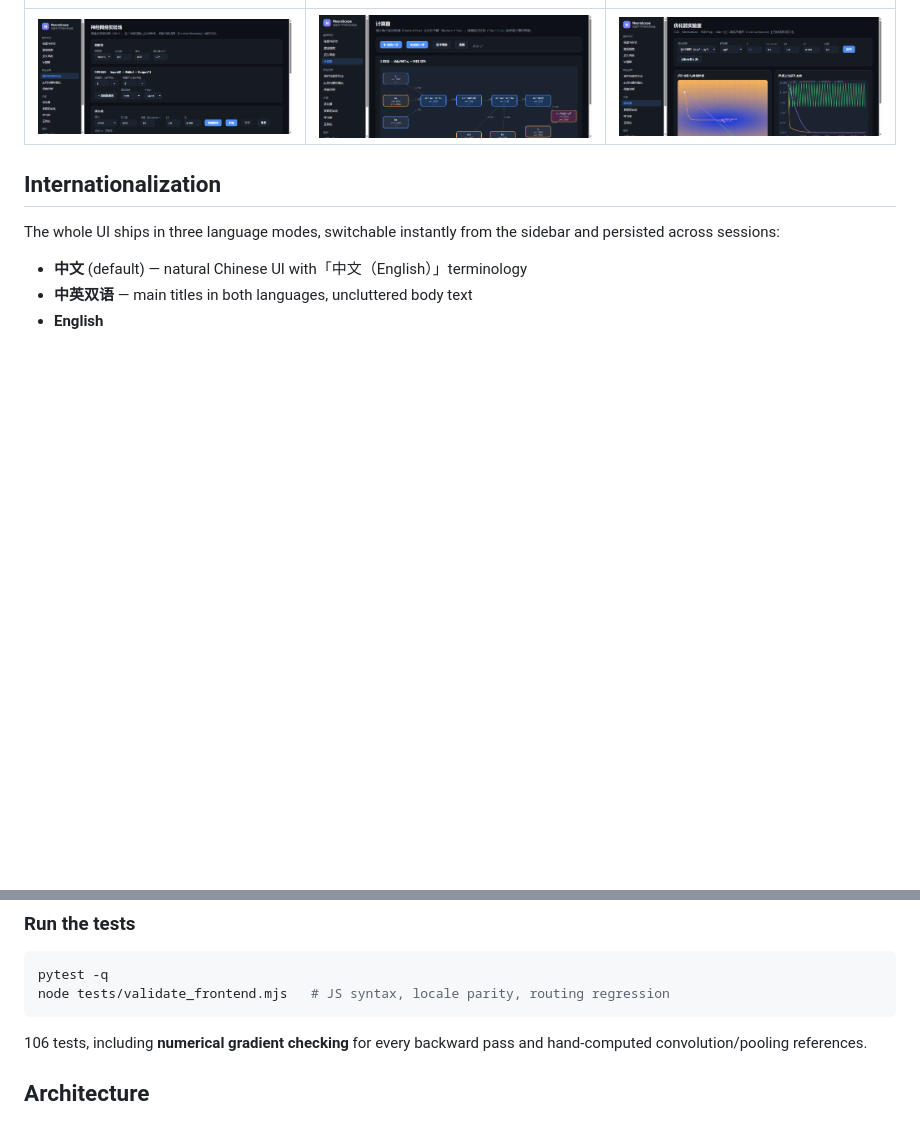
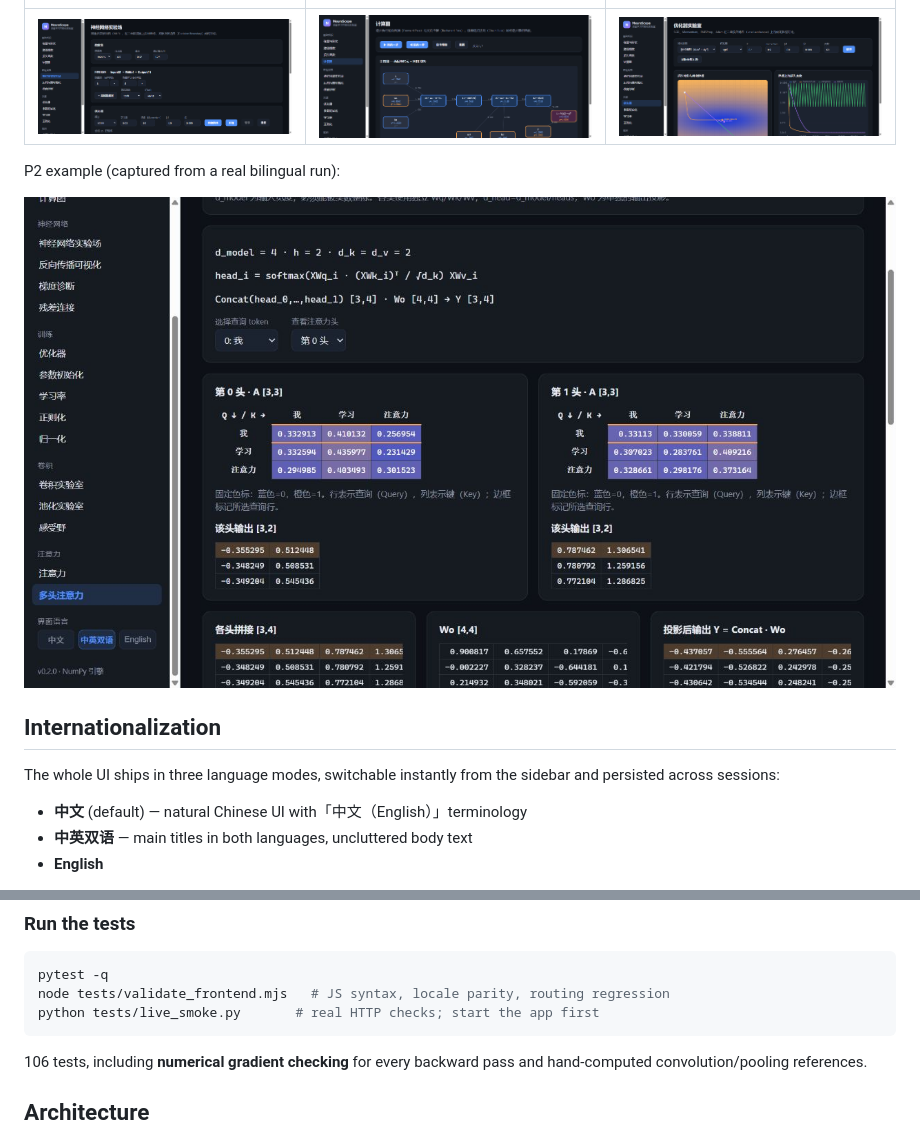
Before and after one commit to crockettetenebrusojd89-dev/NeuroScope, a Markdown page: README.md, 2 parts joined by grey strips. Rendered like a GitHub page; pictures changed too: docs/screenshots/multihead-bi.jpg (added); blank space fills up the shorter version.

````diff
--- a/README.md
+++ b/README.md
@@ -66,6 +66,10 @@ Captured from real runs (Chinese UI shown; English and bilingual modes available
 |---|---|---|
 | ![Playground](docs/screenshots/playground-zh.png) | ![Graph](docs/screenshots/graph-zh.png) | ![Optimizers](docs/screenshots/optimizers-zh.png) |
 
+P2 example (captured from a real bilingual run):
+
+![Multi-Head Attention](docs/screenshots/multihead-bi.jpg)
+
 ## Internationalization
 
 The whole UI ships in three language modes, switchable instantly from the
@@ -112,6 +116,7 @@ uvicorn app.main:app --host 127.0.0.1 --port 8000
 ```bash
 pytest -q
 node tests/validate_frontend.mjs   # JS syntax, locale parity, routing regression
+python tests/live_smoke.py       # real HTTP checks; start the app first
 ```
 
 106 tests, including **numerical gradient checking** for every backward pass
````
Also changed, not shown: CHANGELOG.md (+2 -0 lines), docs/TAKEOVER_VALIDATION.md (+53 -1 lines), 2 other files.
